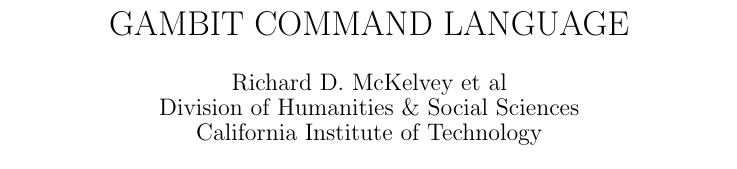
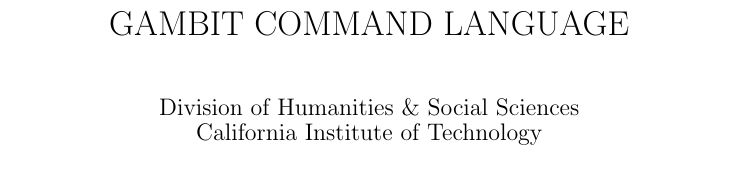
Before and after one commit to gambitproject/gambit, a LaTeX document (gclman.tex): part of page 1 of 28, cut so that both start at the same text. Compiled offline with pdfLaTeX; a LaTeX package or settings file that is missing is left out.

Commit message:
*** empty log message ***

```diff
--- a/gclman.tex
+++ b/gclman.tex
@@ -6,7 +6,7 @@
 
 \title{GAMBIT COMMAND LANGUAGE}
 
-\author{Richard D. McKelvey et al\\
+\author{\ \ \\
 Division of Humanities \& Social Sciences\\
 California Institute of Technology}
 
```
